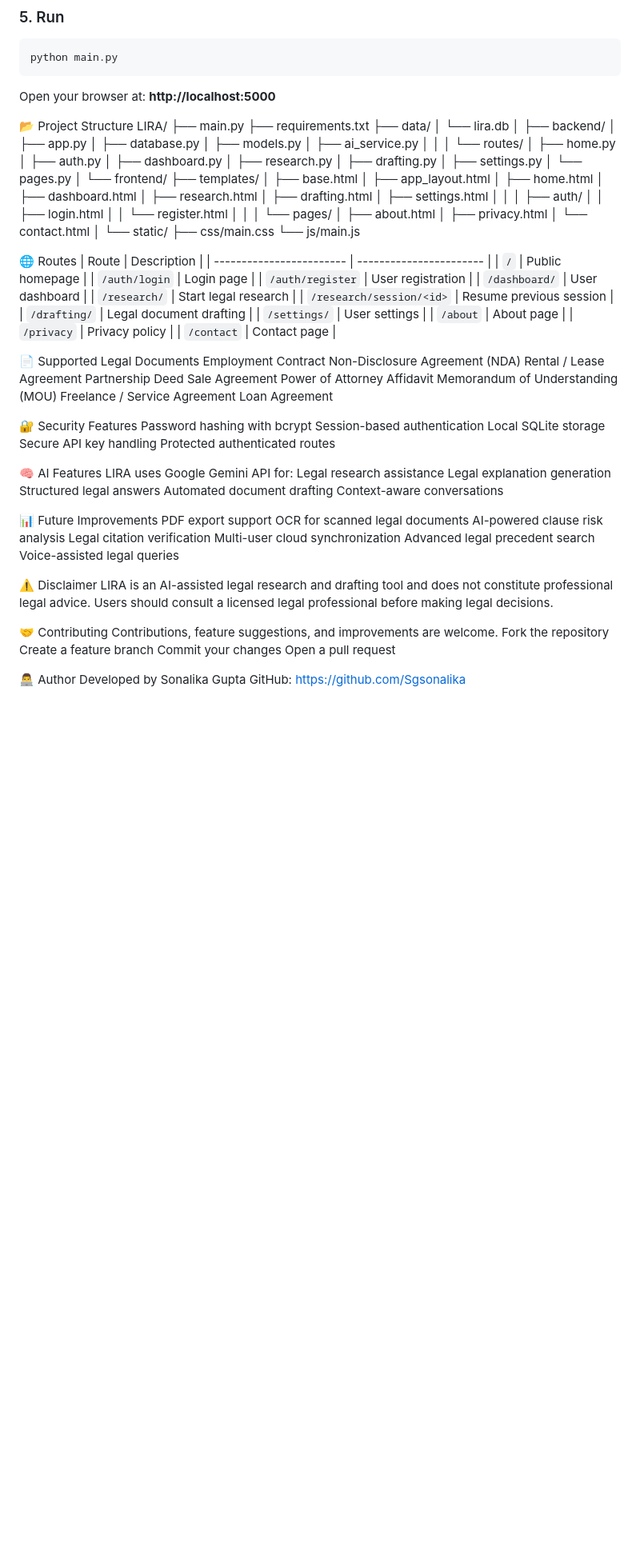
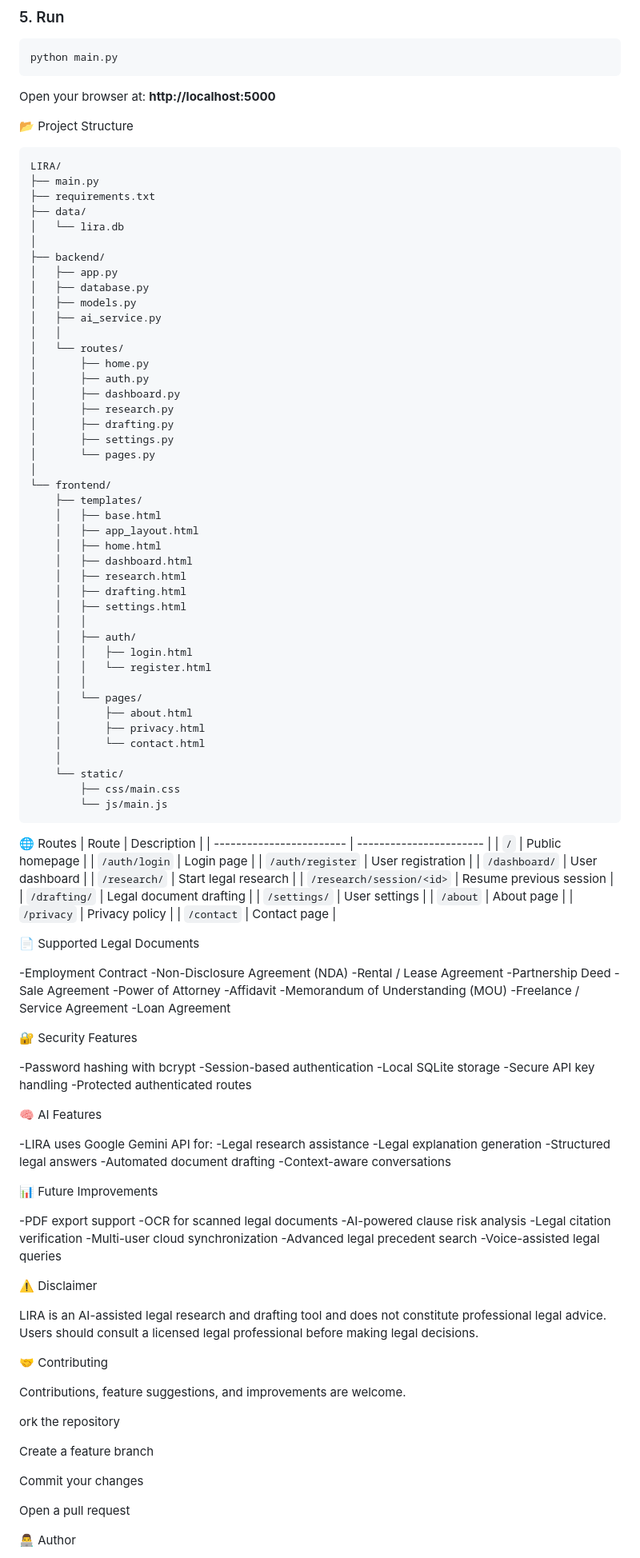
Before and after one commit to Sgsonalika/LIRA-Legal-Assistant, a Markdown page: README.md, the part around one of its changes. Shown at 80% size. GitHub-like rendering; blank space fills up the shorter version.

Commit message:
Improved README formatting

````diff
--- a/README.md
+++ b/README.md
@@ -120,6 +120,8 @@ python main.py
 Open your browser at: **http://localhost:5000**
 
 📂 Project Structure
+
+```text
 LIRA/
 ├── main.py
 ├── requirements.txt
@@ -163,6 +165,8 @@ LIRA/
     └── static/
         ├── css/main.css
         └── js/main.js
+```
+
 
 🌐 Routes
 | Route                    | Description             |
@@ -181,51 +185,62 @@ LIRA/
 
 
 📄 Supported Legal Documents
-Employment Contract
-Non-Disclosure Agreement (NDA)
-Rental / Lease Agreement
-Partnership Deed
-Sale Agreement
-Power of Attorney
-Affidavit
-Memorandum of Understanding (MOU)
-Freelance / Service Agreement
-Loan Agreement
+
+-Employment Contract
+-Non-Disclosure Agreement (NDA)
+-Rental / Lease Agreement
+-Partnership Deed
+-Sale Agreement
+-Power of Attorney
+-Affidavit
+-Memorandum of Understanding (MOU)
+-Freelance / Service Agreement
+-Loan Agreement
 
 🔐 Security Features
-Password hashing with bcrypt
-Session-based authentication
-Local SQLite storage
-Secure API key handling
-Protected authenticated routes
+
+-Password hashing with bcrypt
+-Session-based authentication
+-Local SQLite storage
+-Secure API key handling
+-Protected authenticated routes
 
 🧠 AI Features
-LIRA uses Google Gemini API for:
-Legal research assistance
-Legal explanation generation
-Structured legal answers
-Automated document drafting
-Context-aware conversations
+
+-LIRA uses Google Gemini API for:
+-Legal research assistance
+-Legal explanation generation
+-Structured legal answers
+-Automated document drafting
+-Context-aware conversations
 
 📊 Future Improvements
-PDF export support
-OCR for scanned legal documents
-AI-powered clause risk analysis
-Legal citation verification
-Multi-user cloud synchronization
-Advanced legal precedent search
-Voice-assisted legal queries
+
+-PDF export support
+-OCR for scanned legal documents
+-AI-powered clause risk analysis
+-Legal citation verification
+-Multi-user cloud synchronization
+-Advanced legal precedent search
+-Voice-assisted legal queries
 
 ⚠️ Disclaimer
+
 LIRA is an AI-assisted legal research and drafting tool and does not constitute professional legal advice.
 Users should consult a licensed legal professional before making legal decisions.
 
 🤝 Contributing
+
 Contributions, feature suggestions, and improvements are welcome.
-Fork the repository
+
+ork the repository
+
 Create a feature branch
+
 Commit your changes
+
 Open a pull request
 
 👨‍💻 Author
+
 Developed by Sonalika Gupta
````
Also changed, not shown: other parts of README.md (+1 -0 lines).
